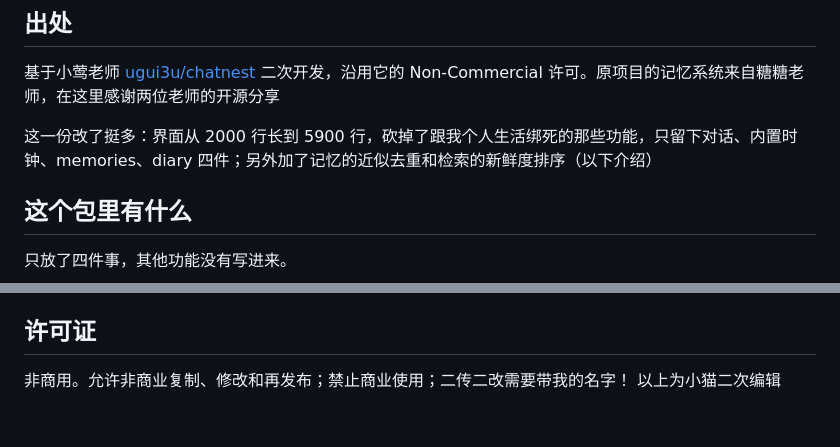
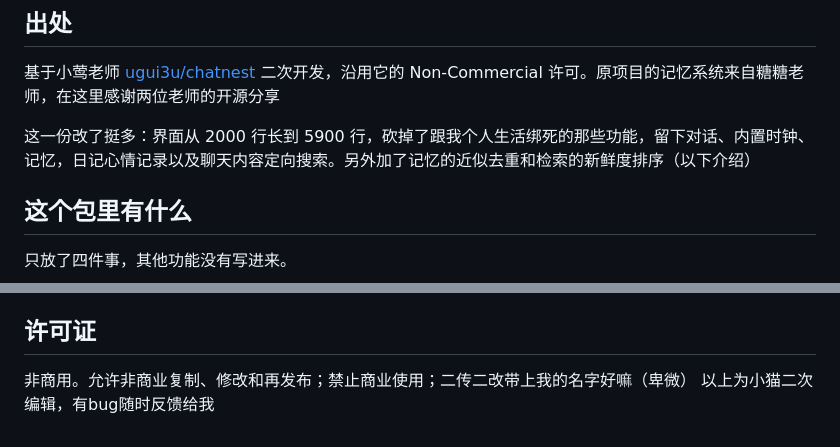
Before and after one commit to 1049376904-crypto/chatnest-ui, a Markdown page: README.md, 2 parts joined by grey strips. Drawn GitHub-style.

Commit message:
更新 README.md

```diff
--- a/README.md
+++ b/README.md
@@ -14,7 +14,7 @@ python3 -m http.server 8080
 
 基于小莺老师 [ugui3u/chatnest](https://github.com/ugui3u/chatnest) 二次开发，沿用它的 Non-Commercial 许可。原项目的记忆系统来自糖糖老师，在这里感谢两位老师的开源分享
 
-这一份改了挺多：界面从 2000 行长到 5900 行，砍掉了跟我个人生活绑死的那些功能，只留下对话、内置时钟、memories、diary 四件；另外加了记忆的近似去重和检索的新鲜度排序（以下介绍）
+这一份改了挺多：界面从 2000 行长到 5900 行，砍掉了跟我个人生活绑死的那些功能，留下对话、内置时钟、记忆，日记心情记录以及聊天内容定向搜索。另外加了记忆的近似去重和检索的新鲜度排序（以下介绍）
 
 ## 这个包里有什么
 
@@ -112,5 +112,5 @@ window.AGENT_APP_DEMO=false;
 
 ## 许可证
 
-非商用。允许非商业复制、修改和再发布；禁止商业使用；二传二改需要带我的名字！
-以上为小猫二次编辑
+非商用。允许非商业复制、修改和再发布；禁止商业使用；二传二改带上我的名字好嘛（卑微）
+以上为小猫二次编辑，有bug随时反馈给我
```
